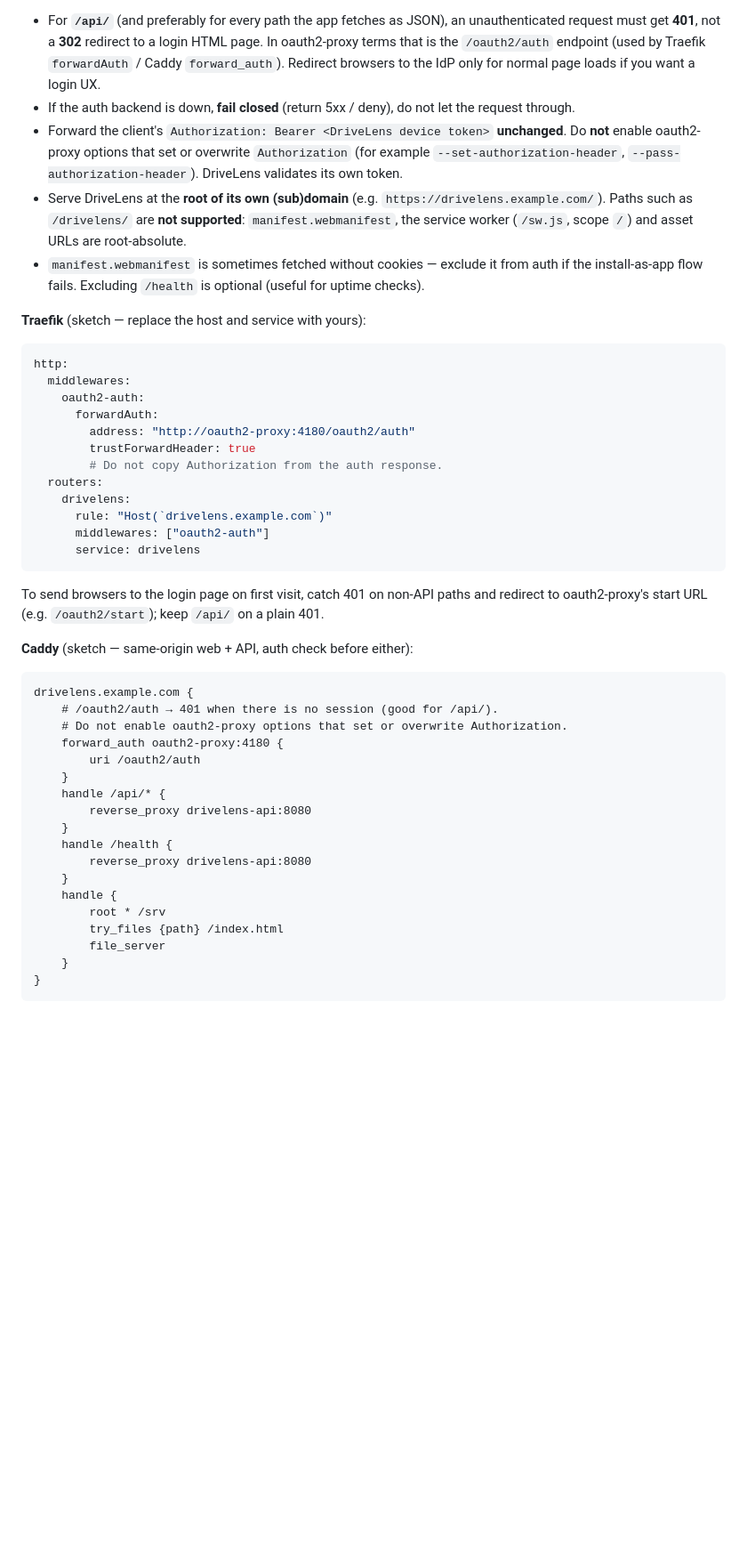
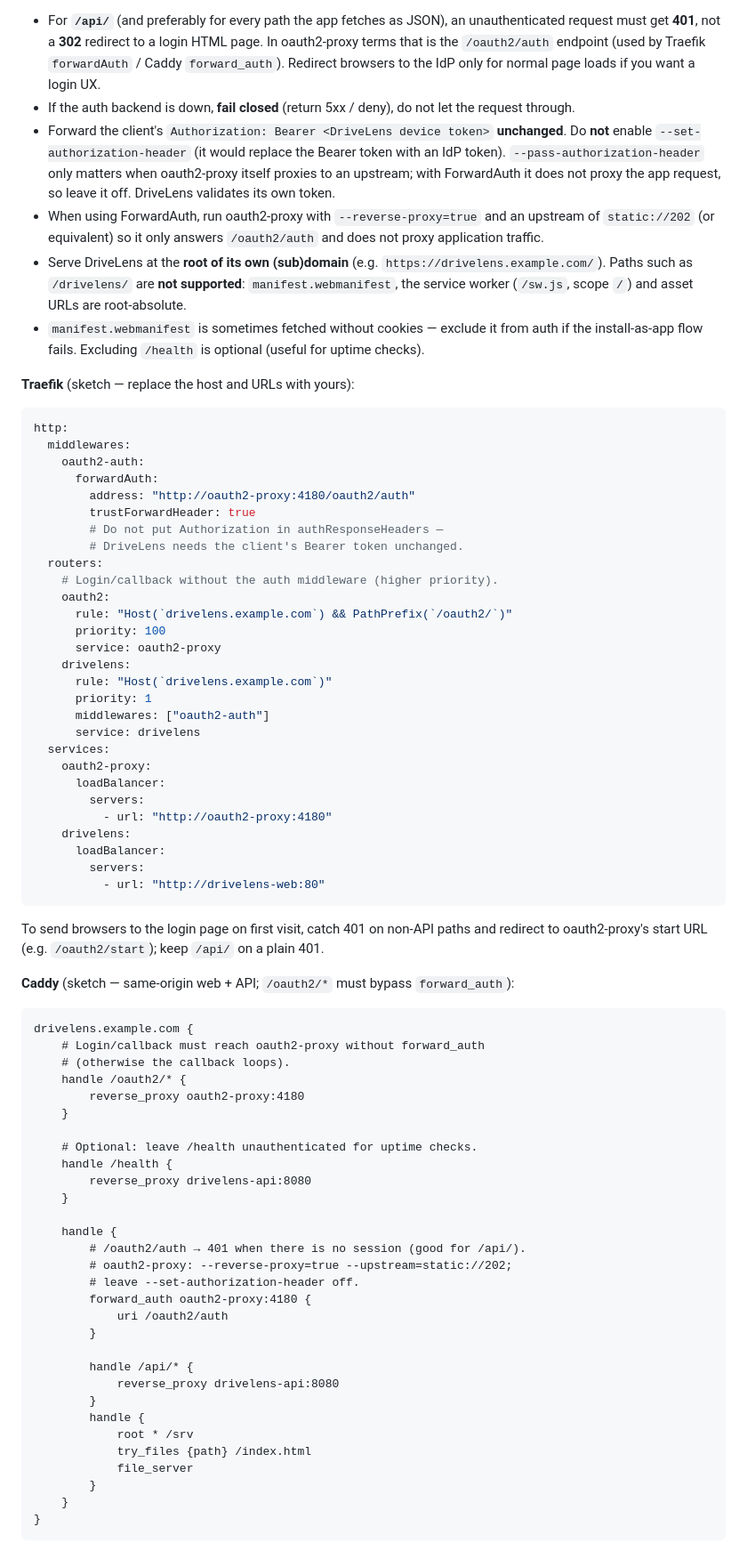
Before and after one commit to zzflsxygod/drivelens, a Markdown page: docs/install.md, the part around the change. Shown at 89% size. Rendered like a GitHub page; blank space fills up the shorter version.

````diff
--- a/docs/install.md
+++ b/docs/install.md
@@ -375,11 +375,12 @@ Have the reverse proxy ask oauth2-proxy whether the request is authenticated, th
 
 - For **`/api/`** (and preferably for every path the app fetches as JSON), an unauthenticated request must get **401**, not a **302** redirect to a login HTML page. In oauth2-proxy terms that is the `/oauth2/auth` endpoint (used by Traefik `forwardAuth` / Caddy `forward_auth`). Redirect browsers to the IdP only for normal page loads if you want a login UX.
 - If the auth backend is down, **fail closed** (return 5xx / deny), do not let the request through.
-- Forward the client's `Authorization: Bearer <DriveLens device token>` **unchanged**. Do **not** enable oauth2-proxy options that set or overwrite `Authorization` (for example `--set-authorization-header`, `--pass-authorization-header`). DriveLens validates its own token.
+- Forward the client's `Authorization: Bearer <DriveLens device token>` **unchanged**. Do **not** enable `--set-authorization-header` (it would replace the Bearer token with an IdP token). `--pass-authorization-header` only matters when oauth2-proxy itself proxies to an upstream; with ForwardAuth it does not proxy the app request, so leave it off. DriveLens validates its own token.
+- When using ForwardAuth, run oauth2-proxy with `--reverse-proxy=true` and an upstream of `static://202` (or equivalent) so it only answers `/oauth2/auth` and does not proxy application traffic.
 - Serve DriveLens at the **root of its own (sub)domain** (e.g. `https://drivelens.example.com/`). Paths such as `/drivelens/` are **not supported**: `manifest.webmanifest`, the service worker (`/sw.js`, scope `/`) and asset URLs are root-absolute.
 - `manifest.webmanifest` is sometimes fetched without cookies — exclude it from auth if the install-as-app flow fails. Excluding `/health` is optional (useful for uptime checks).
 
-**Traefik** (sketch — replace the host and service with yours):
+**Traefik** (sketch — replace the host and URLs with yours):
 
 ```yaml
 http:
@@ -388,35 +389,63 @@ http:
       forwardAuth:
         address: "http://oauth2-proxy:4180/oauth2/auth"
         trustForwardHeader: true
-        # Do not copy Authorization from the auth response.
+        # Do not put Authorization in authResponseHeaders —
+        # DriveLens needs the client's Bearer token unchanged.
   routers:
+    # Login/callback without the auth middleware (higher priority).
+    oauth2:
+      rule: "Host(`drivelens.example.com`) && PathPrefix(`/oauth2/`)"
+      priority: 100
+      service: oauth2-proxy
     drivelens:
       rule: "Host(`drivelens.example.com`)"
+      priority: 1
       middlewares: ["oauth2-auth"]
       service: drivelens
+  services:
+    oauth2-proxy:
+      loadBalancer:
+        servers:
+          - url: "http://oauth2-proxy:4180"
+    drivelens:
+      loadBalancer:
+        servers:
+          - url: "http://drivelens-web:80"
 ```
 
 To send browsers to the login page on first visit, catch 401 on non-API paths and redirect to oauth2-proxy's start URL (e.g. `/oauth2/start`); keep `/api/` on a plain 401.
 
-**Caddy** (sketch — same-origin web + API, auth check before either):
+**Caddy** (sketch — same-origin web + API; `/oauth2/*` must bypass `forward_auth`):
 
 ```caddyfile
 drivelens.example.com {
-	# /oauth2/auth → 401 when there is no session (good for /api/).
-	# Do not enable oauth2-proxy options that set or overwrite Authorization.
-	forward_auth oauth2-proxy:4180 {
-		uri /oauth2/auth
+	# Login/callback must reach oauth2-proxy without forward_auth
+	# (otherwise the callback loops).
+	handle /oauth2/* {
+		reverse_proxy oauth2-proxy:4180
 	}
-	handle /api/* {
-		reverse_proxy drivelens-api:8080
-	}
+
+	# Optional: leave /health unauthenticated for uptime checks.
 	handle /health {
 		reverse_proxy drivelens-api:8080
 	}
+
 	handle {
-		root * /srv
-		try_files {path} /index.html
-		file_server
+		# /oauth2/auth → 401 when there is no session (good for /api/).
+		# oauth2-proxy: --reverse-proxy=true --upstream=static://202;
+		# leave --set-authorization-header off.
+		forward_auth oauth2-proxy:4180 {
+			uri /oauth2/auth
+		}
+
+		handle /api/* {
+			reverse_proxy drivelens-api:8080
+		}
+		handle {
+			root * /srv
+			try_files {path} /index.html
+			file_server
+		}
 	}
 }
 ```
````
Also changed, not shown: docs/install.ja.md (+43 -14 lines), docs/install.zh.md (+43 -14 lines).
